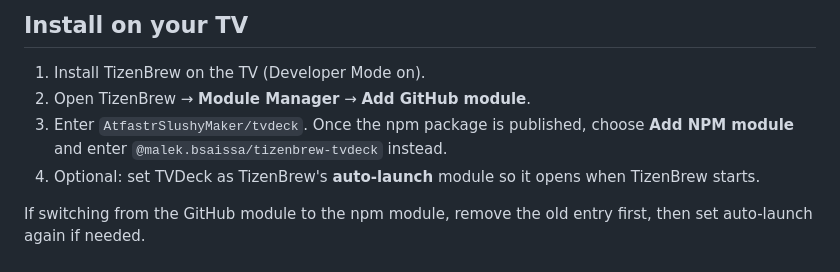
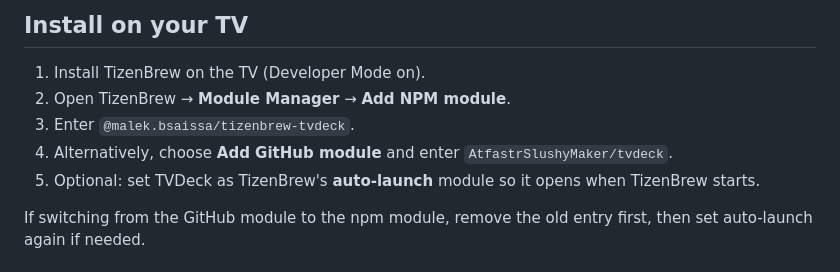
Before and after one commit to AtfastrSlushyMaker/tvdeck, a Markdown page: README.md, the part around the change. GitHub-like rendering.

Commit message:
Document published TizenBrew package

```diff
--- a/README.md
+++ b/README.md
@@ -89,10 +89,10 @@ the packaged service. The service and launcher builds can therefore differ.
 ## Install on your TV
 
 1. Install TizenBrew on the TV (Developer Mode on).
-2. Open TizenBrew → **Module Manager** → **Add GitHub module**.
-3. Enter `AtfastrSlushyMaker/tvdeck`. Once the npm package is published, choose
-   **Add NPM module** and enter `@malek.bsaissa/tizenbrew-tvdeck` instead.
-4. Optional: set TVDeck as TizenBrew's **auto-launch** module so it opens when TizenBrew starts.
+2. Open TizenBrew → **Module Manager** → **Add NPM module**.
+3. Enter `@malek.bsaissa/tizenbrew-tvdeck`.
+4. Alternatively, choose **Add GitHub module** and enter `AtfastrSlushyMaker/tvdeck`.
+5. Optional: set TVDeck as TizenBrew's **auto-launch** module so it opens when TizenBrew starts.
 
 If switching from the GitHub module to the npm module, remove the old entry
 first, then set auto-launch again if needed.
```
